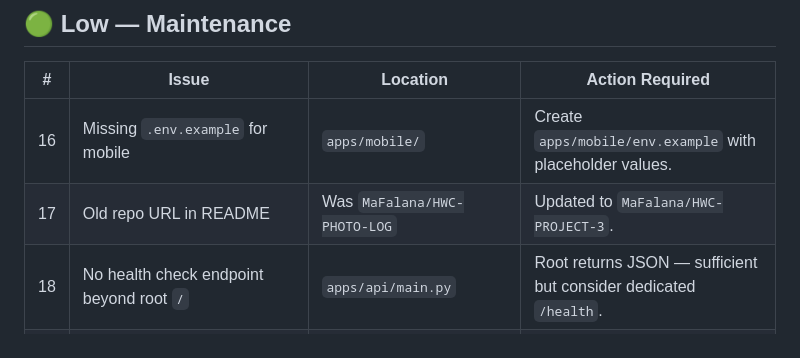
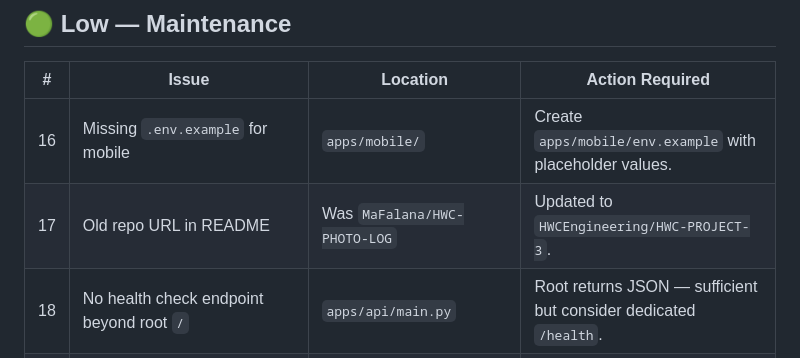
Before and after one commit to HWCEngineering/HWC-PROJECT-3, a Markdown page: ISSUES.md, the part around the change. Rendered like a GitHub page.

```diff
--- a/ISSUES.md
+++ b/ISSUES.md
@@ -37,7 +37,7 @@ Items identified during handoff preparation that require attention.
 | # | Issue | Location | Action Required |
 |---|-------|----------|-----------------|
 | 16 | Missing `.env.example` for mobile | `apps/mobile/` | Create `apps/mobile/env.example` with placeholder values. |
-| 17 | Old repo URL in README | Was `MaFalana/HWC-PHOTO-LOG` | Updated to `MaFalana/HWC-PROJECT-3`. |
+| 17 | Old repo URL in README | Was `MaFalana/HWC-PHOTO-LOG` | Updated to `HWCEngineering/HWC-PROJECT-3`. |
 | 18 | No health check endpoint beyond root `/` | `apps/api/main.py` | Root returns JSON — sufficient but consider dedicated `/health`. |
 | 19 | SAS URL expiry is 72 hours | `apps/api/storage/az.py` | May be too long or too short depending on use case. |
 | 20 | `npm run dev` uses `&` (background process) | `package.json` | Works on Unix but not Windows. Consider `concurrently` package. |
```
Also changed, not shown: README.md (+1 -1 lines).
